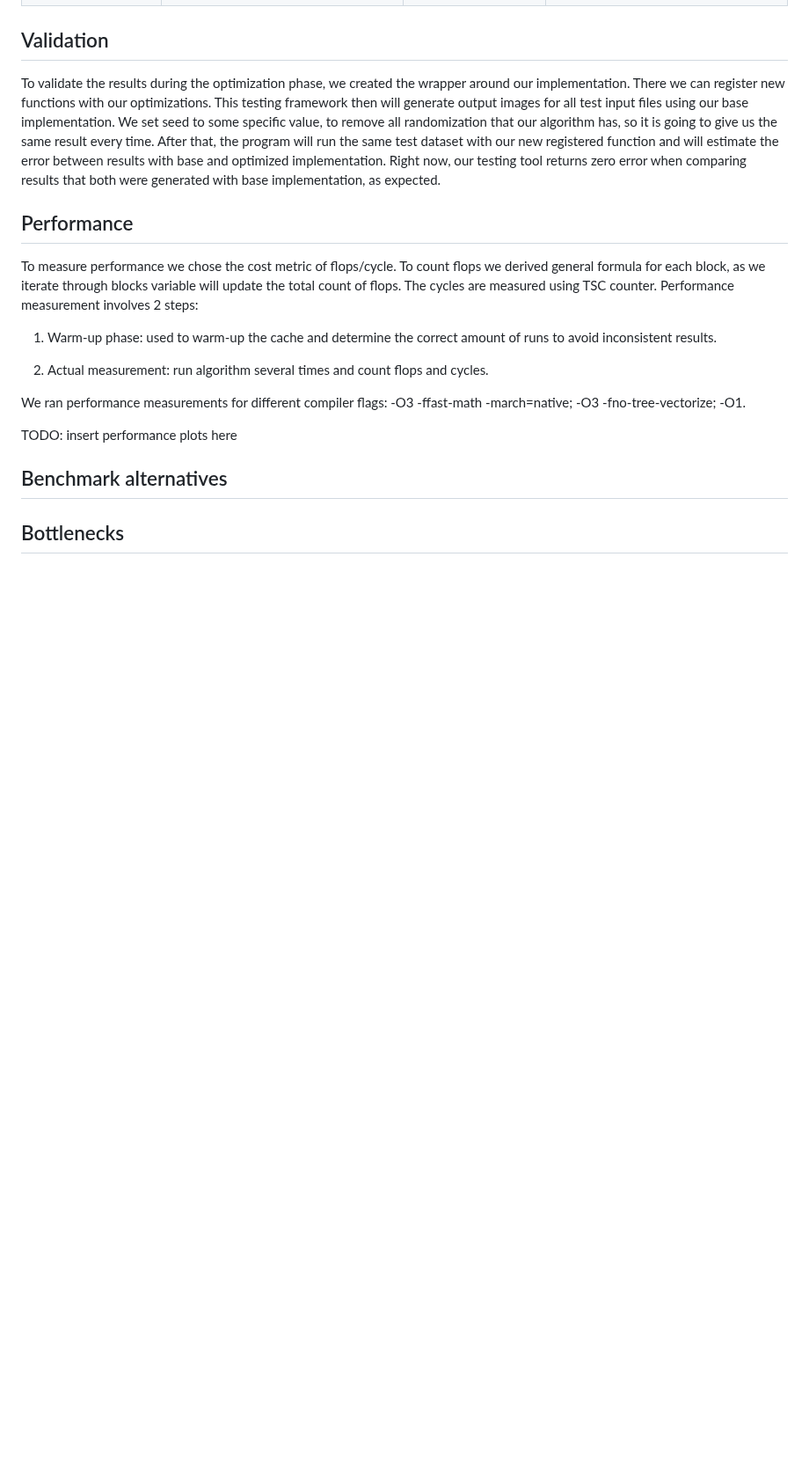
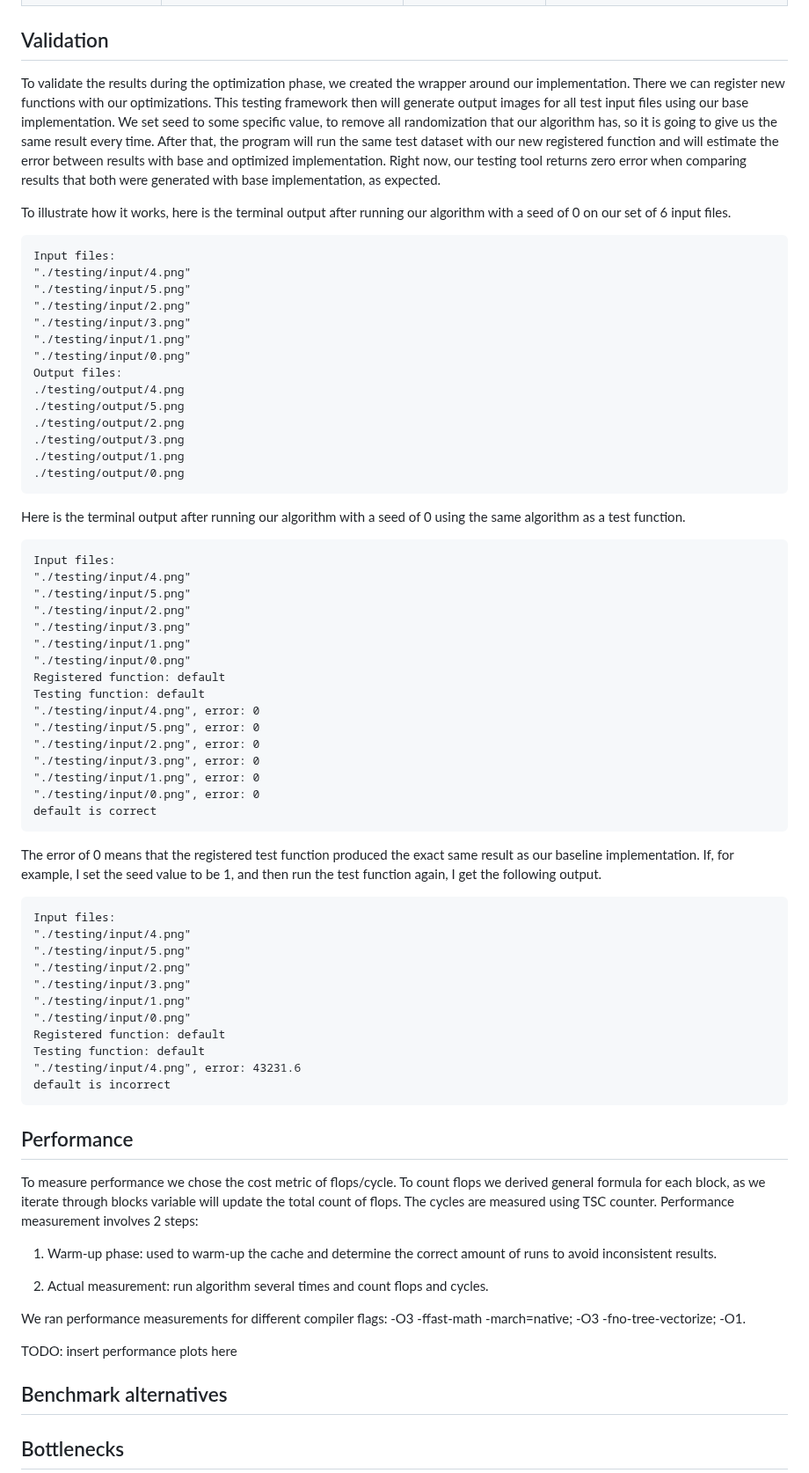
Before and after one commit to IvanSobko/image-quilting-optimization, a Markdown page: README.md, the part around the change. Shown at 88% size. GitHub-like rendering; blank space fills up the shorter version.

Commit message:
add testing terminal output to the README.md

````diff
--- a/README.md
+++ b/README.md
@@ -48,11 +48,58 @@ stitching method. In this case, instead of just connecting blocks in the middle
 
 
 ## Validation
-To validate the results during the optimization phase, we created the wrapper around our implementation. There we can register new functions with our optimizations.
-This testing framework then will generate output images for all test input files using our base implementation. We set seed to some specific value, to remove all randomization that
-our algorithm has, so it is going to give us the same result every time. After that, the program will run the same test dataset with our new registered function and will estimate the
-error between results with base and optimized implementation. Right now, our testing tool returns zero error when comparing results that both were generated with base implementation, as expected.
+To validate the results during the optimization phase, we created the wrapper around our implementation. There we can register new functions with our optimizations. This testing framework then will generate output images for all test input files using our base implementation. We set seed to some specific value, to remove all randomization that our algorithm has, so it is going to give us the same result every time. After that, the program will run the same test dataset with our new registered function and will estimate the error between results with base and optimized implementation. Right now, our testing tool returns zero error when comparing results that both were generated with base implementation, as expected.
 
+To illustrate how it works, here is the terminal output after running our algorithm with a seed of 0 on our set of 6 input files.
+```
+Input files:
+"./testing/input/4.png"
+"./testing/input/5.png"
+"./testing/input/2.png"
+"./testing/input/3.png"
+"./testing/input/1.png"
+"./testing/input/0.png"
+Output files:
+./testing/output/4.png
+./testing/output/5.png
+./testing/output/2.png
+./testing/output/3.png
+./testing/output/1.png
+./testing/output/0.png
+```
+Here is the terminal output after running our algorithm with a seed of 0 using the same algorithm as a test function.
+```
+Input files:
+"./testing/input/4.png"
+"./testing/input/5.png"
+"./testing/input/2.png"
+"./testing/input/3.png"
+"./testing/input/1.png"
+"./testing/input/0.png"
+Registered function: default
+Testing function: default
+"./testing/input/4.png", error: 0
+"./testing/input/5.png", error: 0
+"./testing/input/2.png", error: 0
+"./testing/input/3.png", error: 0
+"./testing/input/1.png", error: 0
+"./testing/input/0.png", error: 0
+default is correct
+```
+The error of 0 means that the registered test function produced the exact same result as our baseline implementation. If, for example, I set the seed value to be 1, and then run the test function again, I get the following output.
+```
+Input files:
+"./testing/input/4.png"
+"./testing/input/5.png"
+"./testing/input/2.png"
+"./testing/input/3.png"
+"./testing/input/1.png"
+"./testing/input/0.png"
+Registered function: default
+Testing function: default
+"./testing/input/4.png", error: 43231.6
+default is incorrect
+```
 ## Performance
 To measure performance we chose the cost metric of flops/cycle. To count flops we derived general formula for each block, as we iterate through blocks variable will update the total count of flops.
 The cycles are measured using TSC counter. Performance measurement involves 2 steps:
````
